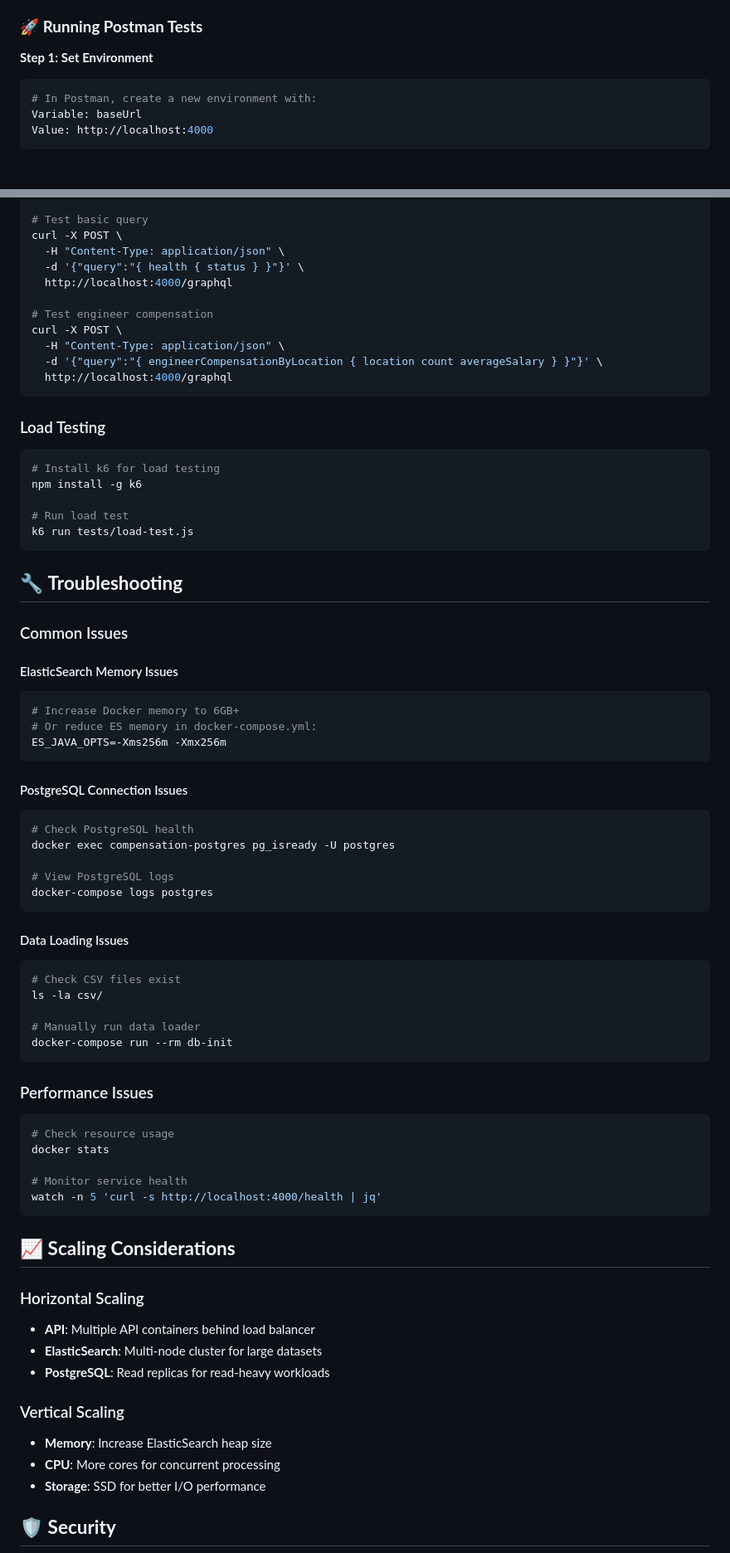
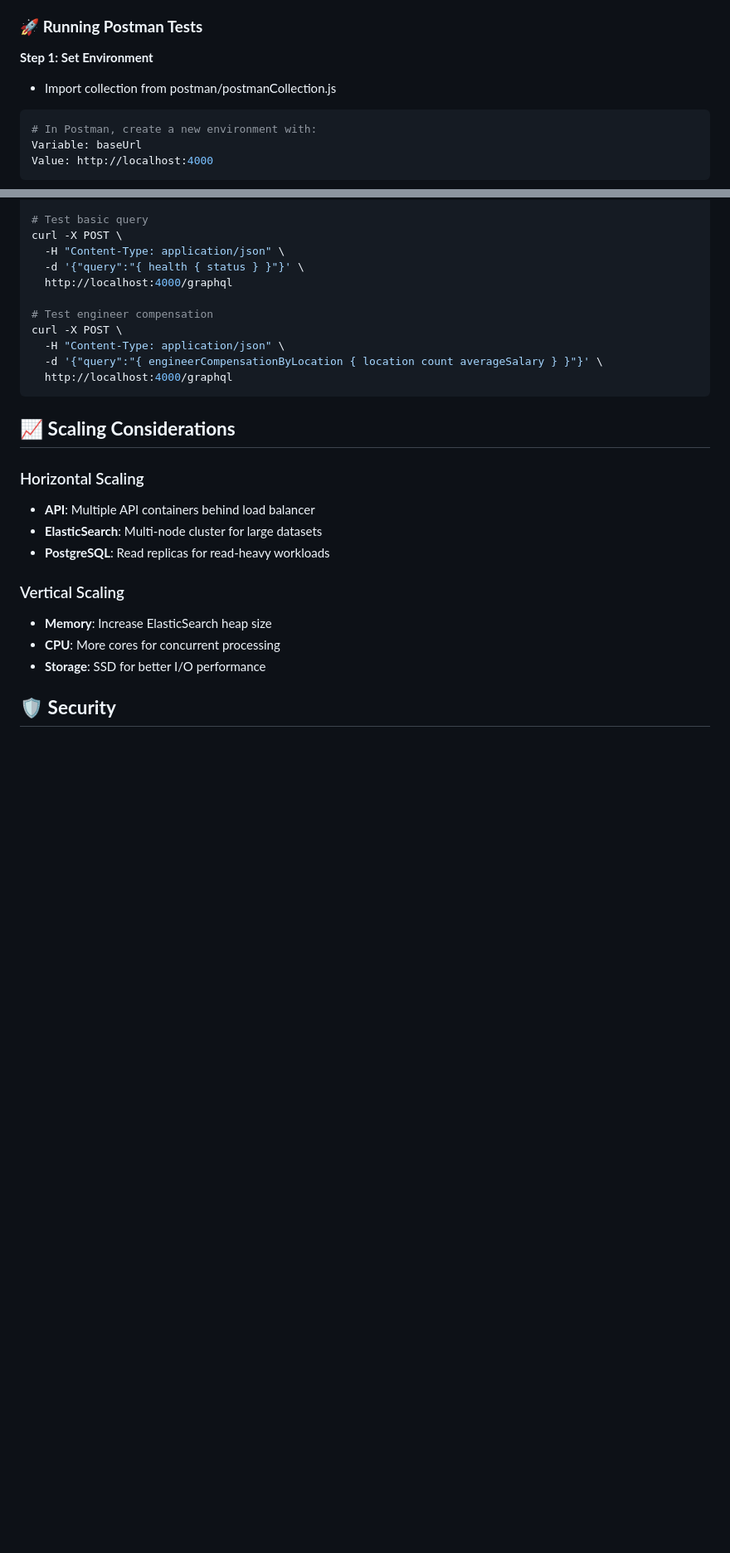
Before and after one commit to mradul505/staple, a Markdown page: README.md, 2 parts joined by grey strips. Shown: that part at 83% size. Drawn GitHub-style; blank space fills up the shorter version.

````diff
--- a/README.md
+++ b/README.md
@@ -189,6 +189,7 @@ https://raw.githubusercontent.com/your-repo/compensation-system/main/postman/pos
 ### 🚀 **Running Postman Tests**
 
 **Step 1: Set Environment**
+- Import collection from postman/postmanCollection.js
 ```bash
 # In Postman, create a new environment with:
 Variable: baseUrl
@@ -396,53 +388,6 @@ curl -X POST \
   http://localhost:4000/graphql
 ```
 
-### Load Testing
-```bash
-# Install k6 for load testing
-npm install -g k6
-
-# Run load test
-k6 run tests/load-test.js
-```
-
-## 🔧 **Troubleshooting**
-
-### Common Issues
-
-#### ElasticSearch Memory Issues
-```bash
-# Increase Docker memory to 6GB+
-# Or reduce ES memory in docker-compose.yml:
-ES_JAVA_OPTS=-Xms256m -Xmx256m
-```
-
-#### PostgreSQL Connection Issues
-```bash
-# Check PostgreSQL health
-docker exec compensation-postgres pg_isready -U postgres
-
-# View PostgreSQL logs
-docker-compose logs postgres
-```
-
-#### Data Loading Issues
-```bash
-# Check CSV files exist
-ls -la csv/
-
-# Manually run data loader
-docker-compose run --rm db-init
-```
-
-### Performance Issues
-```bash
-# Check resource usage
-docker stats
-
-# Monitor service health
-watch -n 5 'curl -s http://localhost:4000/health | jq'
-```
-
 ## 📈 **Scaling Considerations**
 
 ### Horizontal Scaling
````
Also changed, not shown: other parts of README.md (+0 -9 lines).
